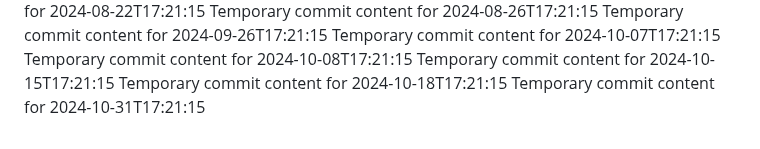
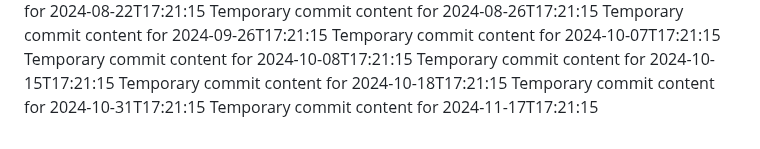
Before and after one commit to vinas1221/repo-742-p, a Markdown page: report.md, the part around the change. GitHub-like rendering.

```diff
--- a/report.md
+++ b/report.md
@@ -83,3 +83,4 @@ Temporary commit content for 2024-10-08T17:21:15
 Temporary commit content for 2024-10-15T17:21:15
 Temporary commit content for 2024-10-18T17:21:15
 Temporary commit content for 2024-10-31T17:21:15
+Temporary commit content for 2024-11-17T17:21:15
```
